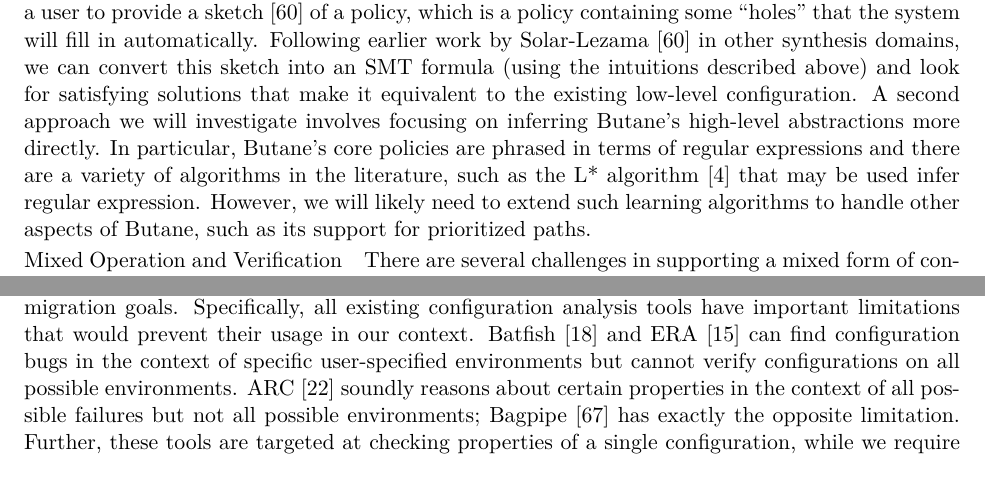
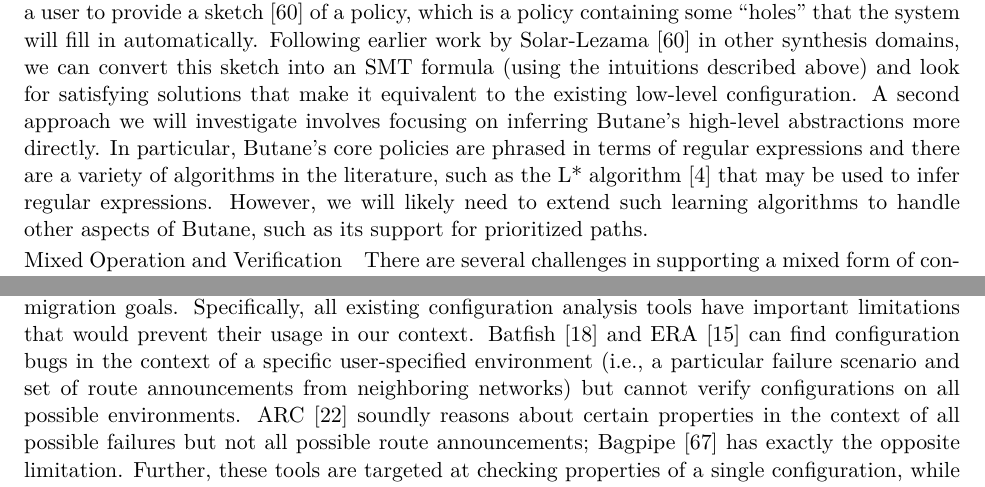
Before and after one commit to princedpw/nsf-propane-2016, a LaTeX document (Prop/proposal.tex, which reads Prop/body.tex): two parts of pages 13 and 14 of 22, joined at a grey line, cut so that both start at the same text. Compiled offline with XeLaTeX; a missing font is replaced by an installed copy or a similar font.

Commit message:
typo fixes

```diff
--- a/Prop/body.tex
+++ b/Prop/body.tex
@@ -1049,8 +1049,8 @@ the existing low-level configuration.
 A second approach we will investigate involves focusing on inferring \Name's
 high-level abstractions more directly.  In particular, \Name's core policies are
 phrased in terms of regular expressions and there are a variety of algorithms
-in the literature, such as the L* algorithm~\cite{Angluin87} that may be used
-infer regular expression.
+in the literature, such as the L* algorithm~\cite{Angluin87} that may be used to
+infer regular expressions.
 %expressions to specify allowed paths, is to expoit
 %existing algorithms for learning regular expressions.
 %For example, the L* algorithm learns regular expressions given a
@@ -1118,7 +1118,7 @@ to help generate such interfaces.
 \paragraph*{Related research:}
 One way to realize the migration architecture in Figure~\ref{fig:transition-tech} is to compile the \Name policy into a low-level configuration
 and then to use existing tools for configuration analysis~\cite{batfish,arc,bagpipe,era} to compare the two low-level configurations.  This is a reasonable approach, but much additional research is required before existing
-tools are powerful enough to achieve our migration goals.  Specifically, all existing configuration analysis tools have important limitations that would prevent their usage in our context.  Batfish~\cite{batfish} and ERA~\cite{era} can find configuration bugs in the context of specific user-specified environments but cannot verify configurations on \emph{all} possible environments.  ARC~\cite{arc} soundly reasons about certain properties in the context of all possible failures but not all possible environments; Bagpipe~\cite{bagpipe} has exactly the opposite limitation.
+tools are powerful enough to achieve our migration goals.  Specifically, all existing configuration analysis tools have important limitations that would prevent their usage in our context.  Batfish~\cite{batfish} and ERA~\cite{era} can find configuration bugs in the context of a specific user-specified environment (i.e., a particular failure scenario and set of route announcements from neighboring networks) but cannot verify configurations on \emph{all} possible environments.  ARC~\cite{arc} soundly reasons about certain properties in the context of all possible failures but not all possible route announcements; Bagpipe~\cite{bagpipe} has exactly the opposite limitation.
 Further, these tools are targeted at checking properties of a single configuration, while we require the ability to compare the behaviors of two configurations to one another.
 
 There is also a great deal of work on verification of a specific incarnation of the network as embodied by its \emph{data plane} (forwarding tables), such as work on AntEater~\cite{mai+:anteater}, Header Space Analysis~\cite{hsa},
```
Also changed, not shown: Prop/summary.tex (+1 -1 lines), Prop/body.tex (8 more changed lines).
